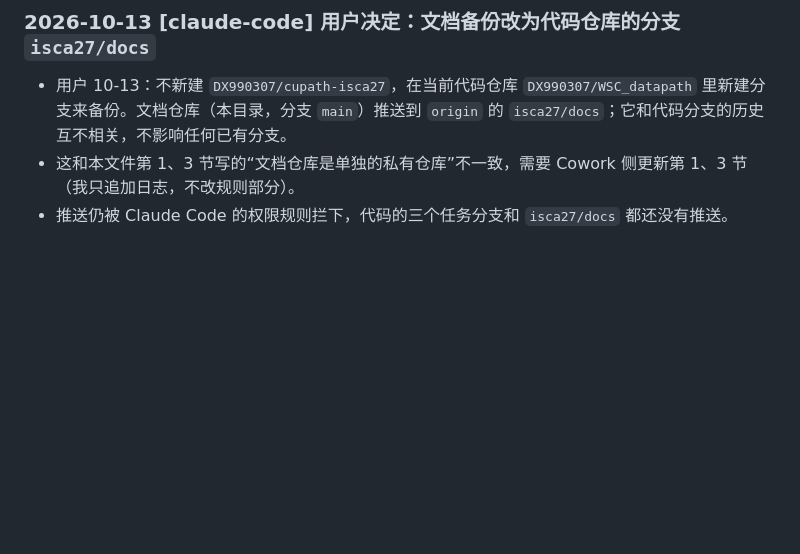
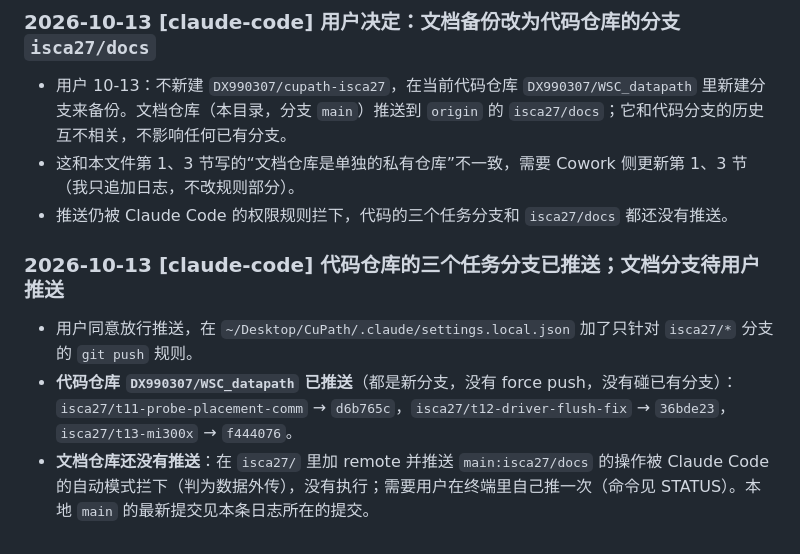
Before and after one commit to DX990307/WSC_datapath, a Markdown page: SYNC.md, the part around the change. Drawn GitHub-style; blank space fills up the shorter version.

Commit message:
claude-code: code task branches pushed; docs branch pending user push
Co-Authored-By: Claude Opus 5.5 <noreply@anthropic.com>

```diff
--- a/SYNC.md
+++ b/SYNC.md
@@ -66,3 +66,8 @@
 - 用户 10-13：不新建 `DX990307/cupath-isca27`，在当前代码仓库 `DX990307/WSC_datapath` 里新建分支来备份。文档仓库（本目录，分支 `main`）推送到 `origin` 的 `isca27/docs`；它和代码分支的历史互不相关，不影响任何已有分支。
 - 这和本文件第 1、3 节写的“文档仓库是单独的私有仓库”不一致，需要 Cowork 侧更新第 1、3 节（我只追加日志，不改规则部分）。
 - 推送仍被 Claude Code 的权限规则拦下，代码的三个任务分支和 `isca27/docs` 都还没有推送。
+
+### 2026-10-13 [claude-code] 代码仓库的三个任务分支已推送；文档分支待用户推送
+- 用户同意放行推送，在 `~/Desktop/CuPath/.claude/settings.local.json` 加了只针对 `isca27/*` 分支的 `git push` 规则。
+- **代码仓库 `DX990307/WSC_datapath` 已推送**（都是新分支，没有 force push，没有碰已有分支）：`isca27/t11-probe-placement-comm` → `d6b765c`，`isca27/t12-driver-flush-fix` → `36bde23`，`isca27/t13-mi300x` → `f444076`。
+- **文档仓库还没有推送**：在 `isca27/` 里加 remote 并推送 `main:isca27/docs` 的操作被 Claude Code 的自动模式拦下（判为数据外传），没有执行；需要用户在终端里自己推一次（命令见 STATUS）。本地 `main` 的最新提交见本条日志所在的提交。
```
Also changed, not shown: STATUS.md (+1 -1 lines).
